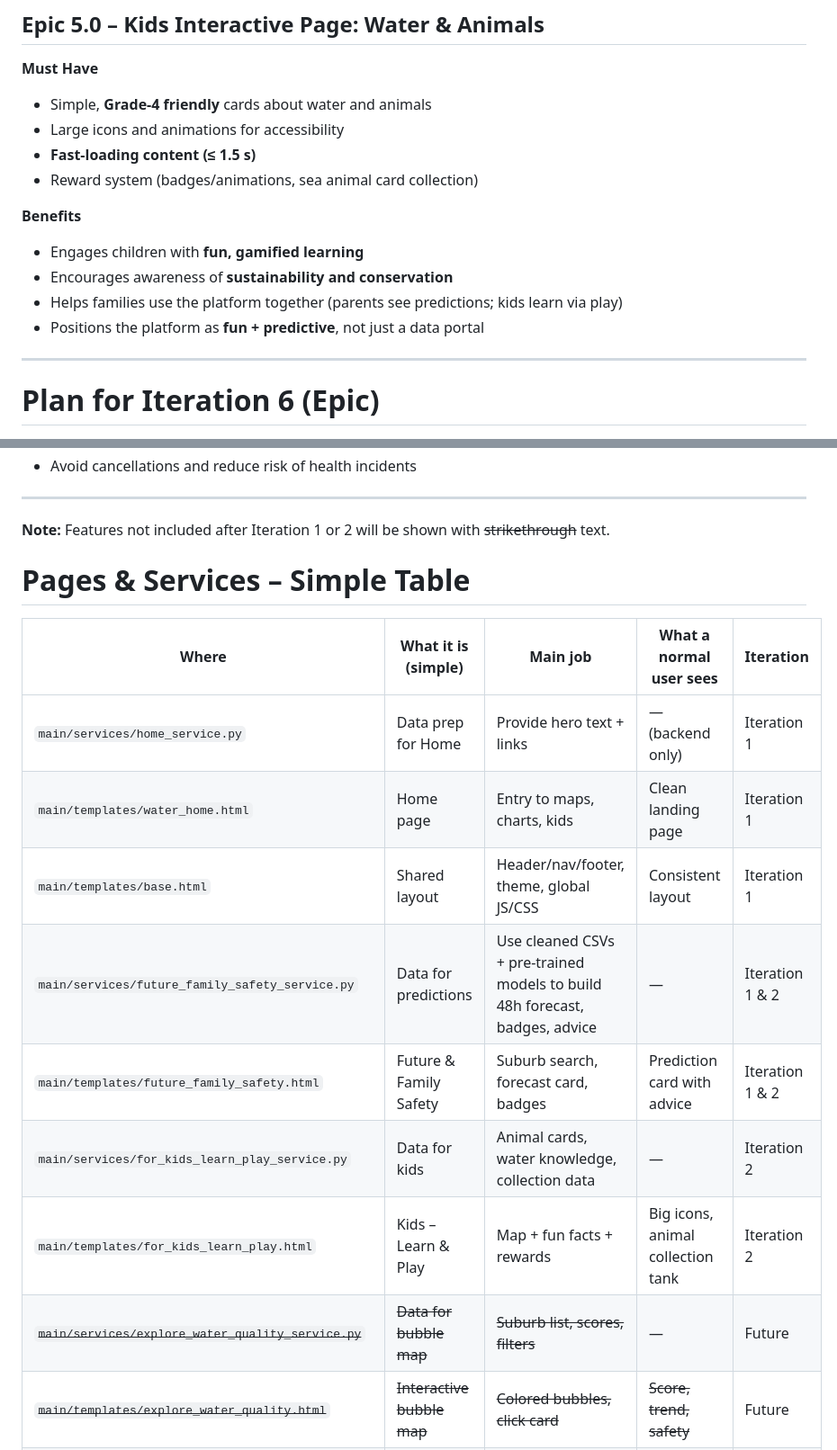
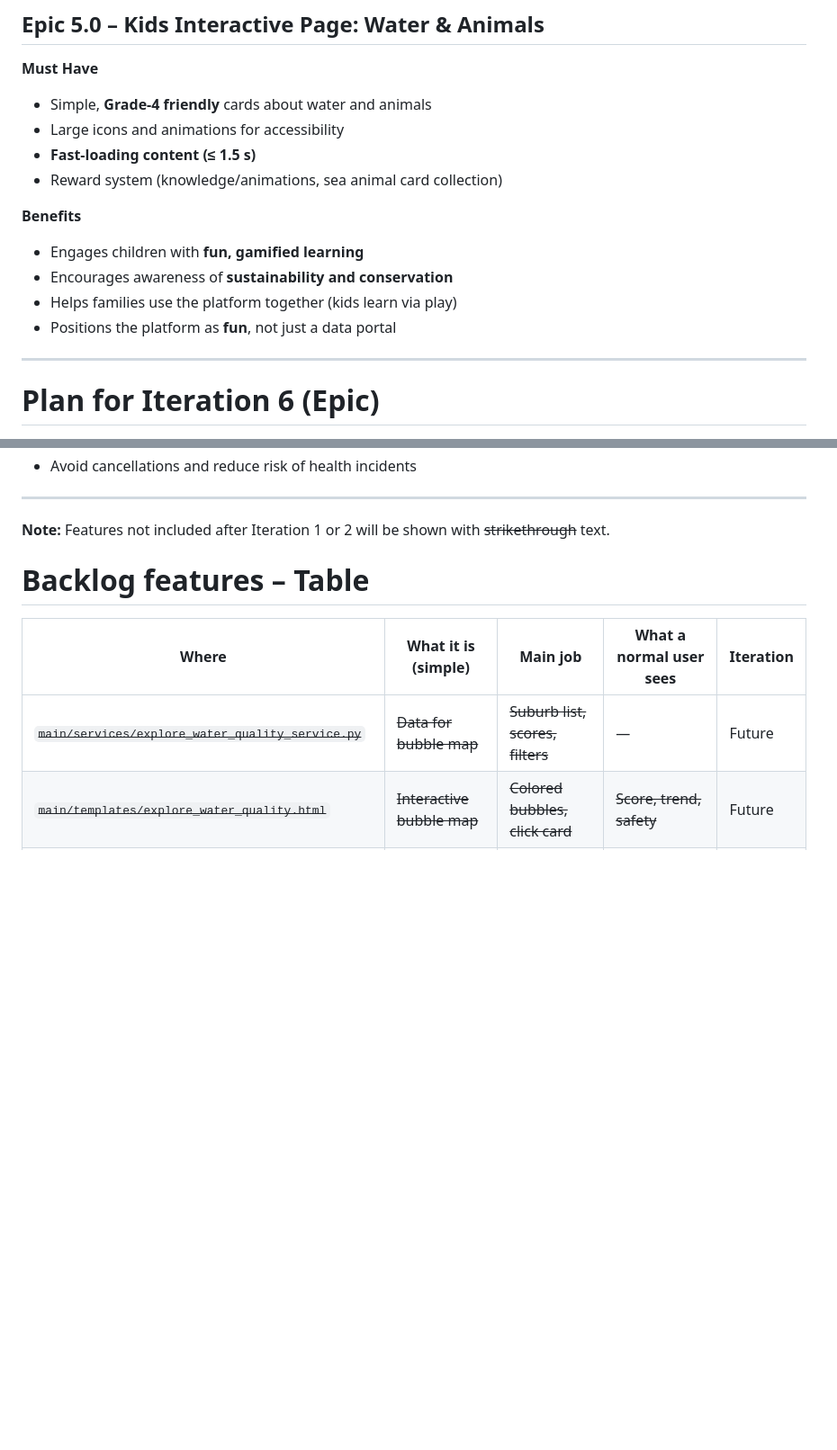
Before and after one commit to Kevin951113/water_and_sanitation_django, a Markdown page: README.md, 2 parts joined by grey strips. Shown at 90% size. GitHub-like rendering; blank space fills up the shorter version.

```diff
--- a/README.md
+++ b/README.md
@@ -201,13 +216,13 @@ The objective is to share information and knowledge about water quality and how
 - Simple, **Grade-4 friendly** cards about water and animals
 - Large icons and animations for accessibility
 - **Fast-loading content (≤ 1.5 s)**
-- Reward system (badges/animations, sea animal card collection)
+- Reward system (knowledge/animations, sea animal card collection)
 
 **Benefits**
 - Engages children with **fun, gamified learning**
 - Encourages awareness of **sustainability and conservation**
-- Helps families use the platform together (parents see predictions; kids learn via play)
-- Positions the platform as **fun + predictive**, not just a data portal
+- Helps families use the platform together (kids learn via play)
+- Positions the platform as **fun**, not just a data portal
 
 ---
 
@@ -229,17 +244,10 @@ The objective is to share information and knowledge about water quality and how
 
 **Note:** Features not included after Iteration 1 or 2 will be shown with ~~strikethrough~~ text.
 
-# Pages & Services – Simple Table
+# Backlog features – Table
 
 | Where | What it is (simple) | Main job | What a normal user sees | Iteration |
 |-------|----------------------|----------|--------------------------|-----------|
-| `main/services/home_service.py` | Data prep for Home | Provide hero text + links | — (backend only) | Iteration 1 |
-| `main/templates/water_home.html` | Home page | Entry to maps, charts, kids | Clean landing page | Iteration 1 |
-| `main/templates/base.html` | Shared layout | Header/nav/footer, theme, global JS/CSS | Consistent layout | Iteration 1 |
-| `main/services/future_family_safety_service.py` | Data for predictions | Use cleaned CSVs + pre-trained models to build 48h forecast, badges, advice | — | Iteration 1 & 2 |
-| `main/templates/future_family_safety.html` | Future & Family Safety | Suburb search, forecast card, badges | Prediction card with advice | Iteration 1 & 2 |
-| `main/services/for_kids_learn_play_service.py` | Data for kids | Animal cards, water knowledge, collection data | — | Iteration 2 |
-| `main/templates/for_kids_learn_play.html` | Kids – Learn & Play | Map + fun facts + rewards | Big icons, animal collection tank | Iteration 2 |
 | ~~`main/services/explore_water_quality_service.py`~~ | ~~Data for bubble map~~ | ~~Suburb list, scores, filters~~ | — | Future |
 | ~~`main/templates/explore_water_quality.html`~~ | ~~Interactive bubble map~~ | ~~Colored bubbles, click card~~ | ~~Score, trend, safety~~ | Future |
 | ~~`main/services/pollution_sources_service.py`~~ | ~~Data for charts~~ | ~~Pie + bar data~~ | — | Future |
```
Also changed, not shown: other parts of README.md (+15 -0 lines).
